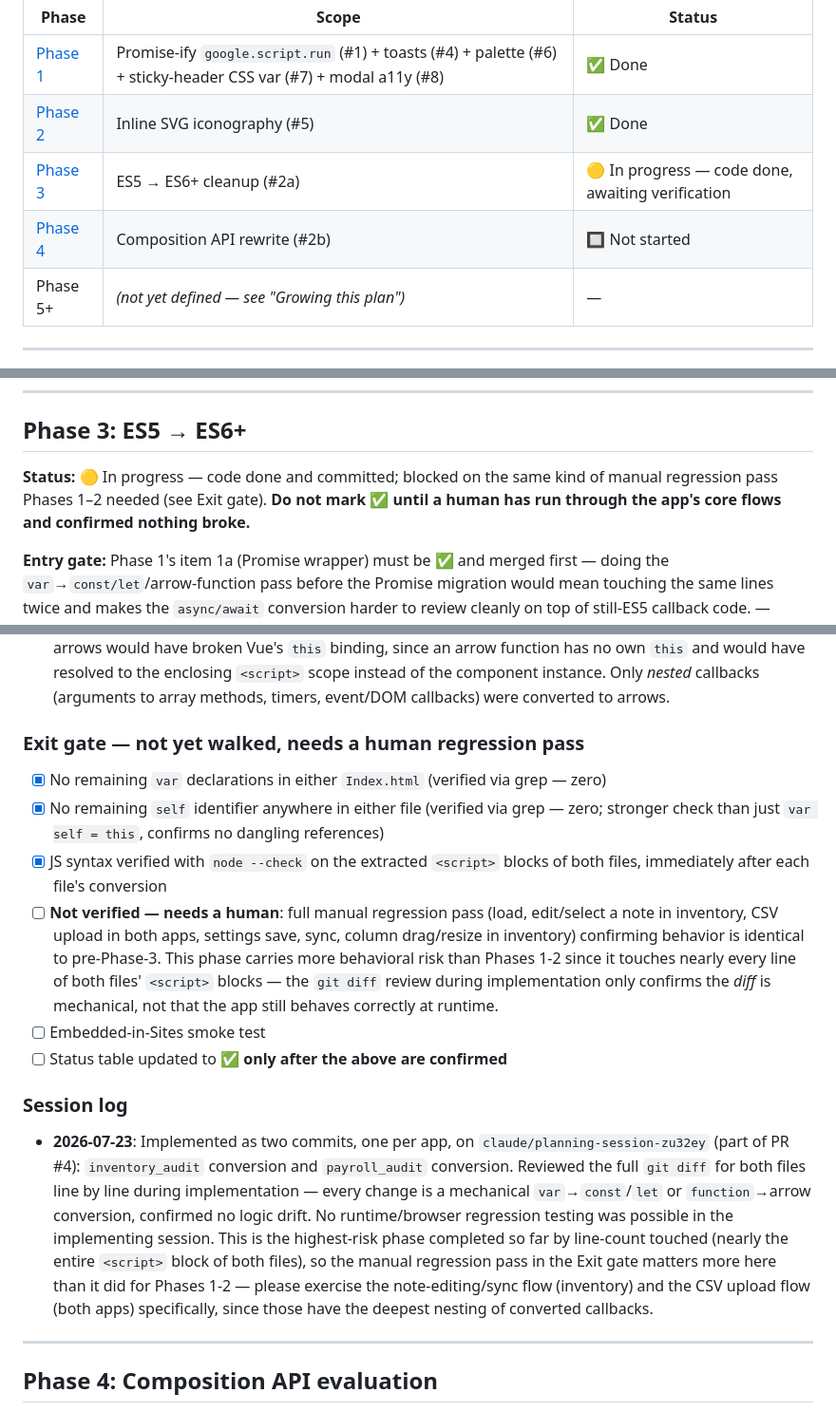
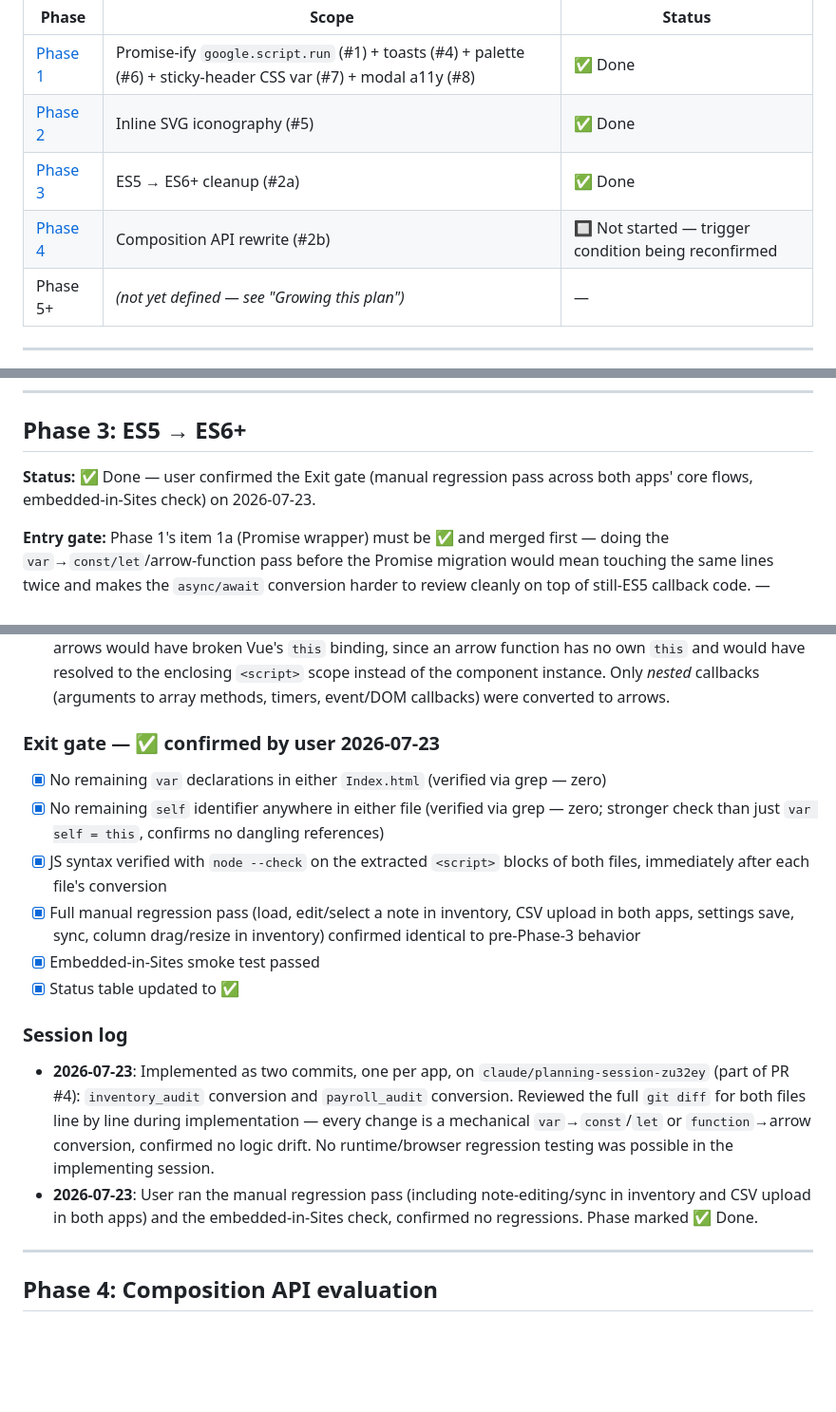
Before and after one commit to rstevenson1237/manager_tools, a Markdown page: MODERNIZATION_PLAN.md, 3 parts joined by grey strips. Shown at 95% size. Rendered like a GitHub page; blank space fills up the shorter version.

Commit message:
Mark Phase 3 done (user-confirmed exit gate)

```diff
--- a/MODERNIZATION_PLAN.md
+++ b/MODERNIZATION_PLAN.md
@@ -6,8 +6,8 @@ Status legend: 🔲 Not started · 🟡 In progress · ✅ Done · ⏭️ Skippe
 |---|---|---|
 | [Phase 1](#phase-1-toasts-palette-sticky-header-var-modal-a11y-promise-wrapper) | Promise-ify `google.script.run` (#1) + toasts (#4) + palette (#6) + sticky-header CSS var (#7) + modal a11y (#8) | ✅ Done |
 | [Phase 2](#phase-2-iconography) | Inline SVG iconography (#5) | ✅ Done |
-| [Phase 3](#phase-3-es5--es6) | ES5 → ES6+ cleanup (#2a) | 🟡 In progress — code done, awaiting verification |
-| [Phase 4](#phase-4-composition-api-evaluation) | Composition API rewrite (#2b) | 🔲 Not started |
+| [Phase 3](#phase-3-es5--es6) | ES5 → ES6+ cleanup (#2a) | ✅ Done |
+| [Phase 4](#phase-4-composition-api-evaluation) | Composition API rewrite (#2b) | 🔲 Not started — trigger condition being reconfirmed |
 | Phase 5+ | *(not yet defined — see "Growing this plan")* | — |
 
 ---
@@ -261,9 +261,8 @@ iframe (proxy blocks, load failures) for a handful of glyphs that don't justify
 
 ## Phase 3: ES5 → ES6+
 
-**Status:** 🟡 In progress — code done and committed; blocked on the same kind of manual
-regression pass Phases 1–2 needed (see Exit gate). **Do not mark ✅ until a human has run
-through the app's core flows and confirmed nothing broke.**
+**Status:** ✅ Done — user confirmed the Exit gate (manual regression pass across both
+apps' core flows, embedded-in-Sites check) on 2026-07-23.
 
 **Entry gate:** Phase 1's item 1a (Promise wrapper) must be ✅ and merged first — doing the
 `var`→`const/let`/arrow-function pass before the Promise migration would mean touching the
@@ -299,20 +298,17 @@ commit(s), not bundled with any feature work.
       *nested* callbacks (arguments to array methods, timers, event/DOM callbacks) were
       converted to arrows.
 
-### Exit gate — **not yet walked, needs a human regression pass**
+### Exit gate — ✅ confirmed by user 2026-07-23
 - [x] No remaining `var` declarations in either `Index.html` (verified via grep — zero)
 - [x] No remaining `self` identifier anywhere in either file (verified via grep — zero;
       stronger check than just `var self = this`, confirms no dangling references)
 - [x] JS syntax verified with `node --check` on the extracted `<script>` blocks of both
       files, immediately after each file's conversion
-- [ ] **Not verified — needs a human**: full manual regression pass (load, edit/select a
-      note in inventory, CSV upload in both apps, settings save, sync, column drag/resize
-      in inventory) confirming behavior is identical to pre-Phase-3. This phase carries more
-      behavioral risk than Phases 1-2 since it touches nearly every line of both files'
-      `<script>` blocks — the `git diff` review during implementation only confirms the
-      *diff* is mechanical, not that the app still behaves correctly at runtime.
-- [ ] Embedded-in-Sites smoke test
-- [ ] Status table updated to ✅ **only after the above are confirmed**
+- [x] Full manual regression pass (load, edit/select a note in inventory, CSV upload in
+      both apps, settings save, sync, column drag/resize in inventory) confirmed identical
+      to pre-Phase-3 behavior
+- [x] Embedded-in-Sites smoke test passed
+- [x] Status table updated to ✅
 
 ### Session log
 - **2026-07-23**: Implemented as two commits, one per app, on
@@ -320,12 +316,10 @@ commit(s), not bundled with any feature work.
   `inventory_audit` conversion and `payroll_audit` conversion. Reviewed the full `git diff`
   for both files line by line during implementation — every change is a mechanical
   `var`→`const`/`let` or `function`→arrow conversion, confirmed no logic drift. No
-  runtime/browser regression testing was possible in the implementing session. This is the
-  highest-risk phase completed so far by line-count touched (nearly the entire `<script>`
-  block of both files), so the manual regression pass in the Exit gate matters more here
-  than it did for Phases 1-2 — please exercise the note-editing/sync flow (inventory) and
-  the CSV upload flow (both apps) specifically, since those have the deepest nesting of
-  converted callbacks.
+  runtime/browser regression testing was possible in the implementing session.
+- **2026-07-23**: User ran the manual regression pass (including note-editing/sync in
+  inventory and CSV upload in both apps) and the embedded-in-Sites check, confirmed no
+  regressions. Phase marked ✅ Done.
 
 ---
 
```
